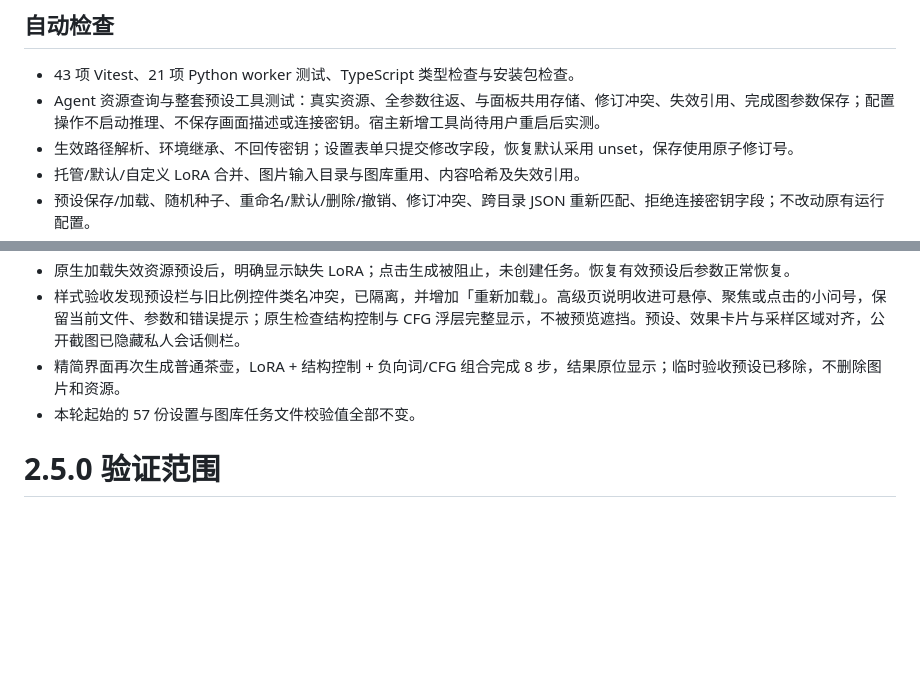
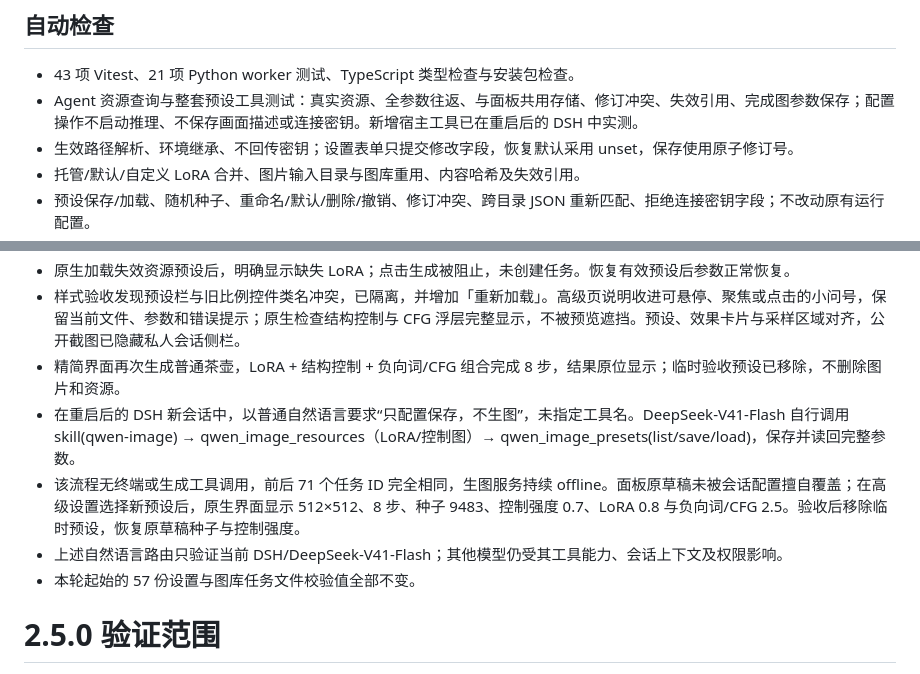
Before and after one commit to kingcharleslzy-ai/dsh-qwen-studio, a Markdown page: docs/VERIFICATION.md, 2 parts joined by grey strips. Drawn GitHub-style; blank space fills up the shorter version.

Commit message:
Record native agent preset acceptance

```diff
--- a/docs/VERIFICATION.md
+++ b/docs/VERIFICATION.md
@@ -3,7 +3,7 @@
 ## 自动检查
 
 - 43 项 Vitest、21 项 Python worker 测试、TypeScript 类型检查与安装包检查。
-- Agent 资源查询与整套预设工具测试：真实资源、全参数往返、与面板共用存储、修订冲突、失效引用、完成图参数保存；配置操作不启动推理、不保存画面描述或连接密钥。宿主新增工具尚待用户重启后实测。
+- Agent 资源查询与整套预设工具测试：真实资源、全参数往返、与面板共用存储、修订冲突、失效引用、完成图参数保存；配置操作不启动推理、不保存画面描述或连接密钥。新增宿主工具已在重启后的 DSH 中实测。
 - 生效路径解析、环境继承、不回传密钥；设置表单只提交修改字段，恢复默认采用 unset，保存使用原子修订号。
 - 托管/默认/自定义 LoRA 合并、图片输入目录与图库重用、内容哈希及失效引用。
 - 预设保存/加载、随机种子、重命名/默认/删除/撤销、修订冲突、跨目录 JSON 重新匹配、拒绝连接密钥字段；不改动原有运行配置。
@@ -19,6 +19,9 @@
 - 原生加载失效资源预设后，明确显示缺失 LoRA；点击生成被阻止，未创建任务。恢复有效预设后参数正常恢复。
 - 样式验收发现预设栏与旧比例控件类名冲突，已隔离，并增加「重新加载」。高级页说明收进可悬停、聚焦或点击的小问号，保留当前文件、参数和错误提示；原生检查结构控制与 CFG 浮层完整显示，不被预览遮挡。预设、效果卡片与采样区域对齐，公开截图已隐藏私人会话侧栏。
 - 精简界面再次生成普通茶壶，LoRA + 结构控制 + 负向词/CFG 组合完成 8 步，结果原位显示；临时验收预设已移除，不删除图片和资源。
+- 在重启后的 DSH 新会话中，以普通自然语言要求“只配置保存，不生图”，未指定工具名。DeepSeek-V41-Flash 自行调用 skill(qwen-image) → qwen_image_resources（LoRA/控制图）→ qwen_image_presets(list/save/load)，保存并读回完整参数。
+- 该流程无终端或生成工具调用，前后 71 个任务 ID 完全相同，生图服务持续 offline。面板原草稿未被会话配置擅自覆盖；在高级设置选择新预设后，原生界面显示 512×512、8 步、种子 9483、控制强度 0.7、LoRA 0.8 与负向词/CFG 2.5。验收后移除临时预设，恢复原草稿种子与控制强度。
+- 上述自然语言路由只验证当前 DSH/DeepSeek-V41-Flash；其他模型仍受其工具能力、会话上下文及权限影响。
 - 本轮起始的 57 份设置与图库任务文件校验值全部不变。
 
 # 2.5.0 验证范围
```
